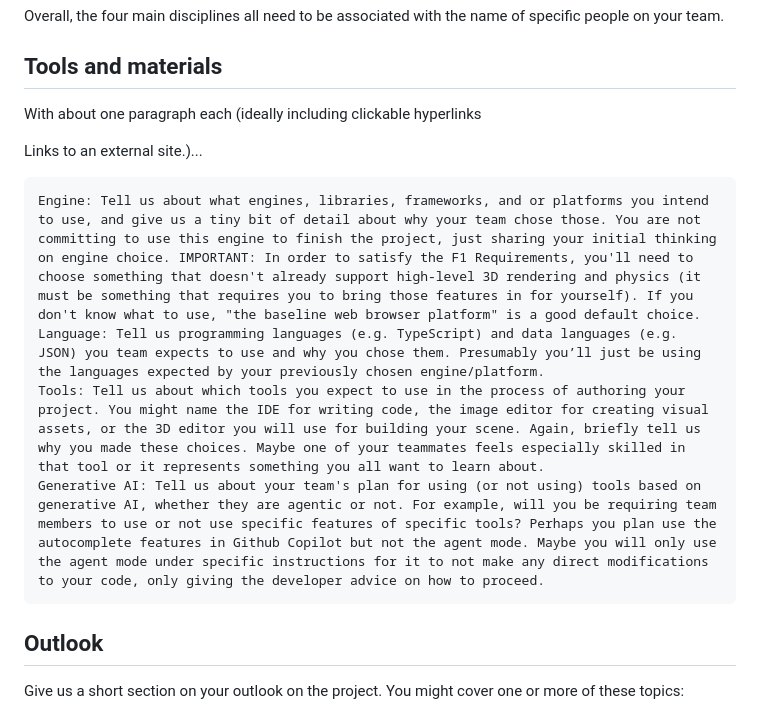
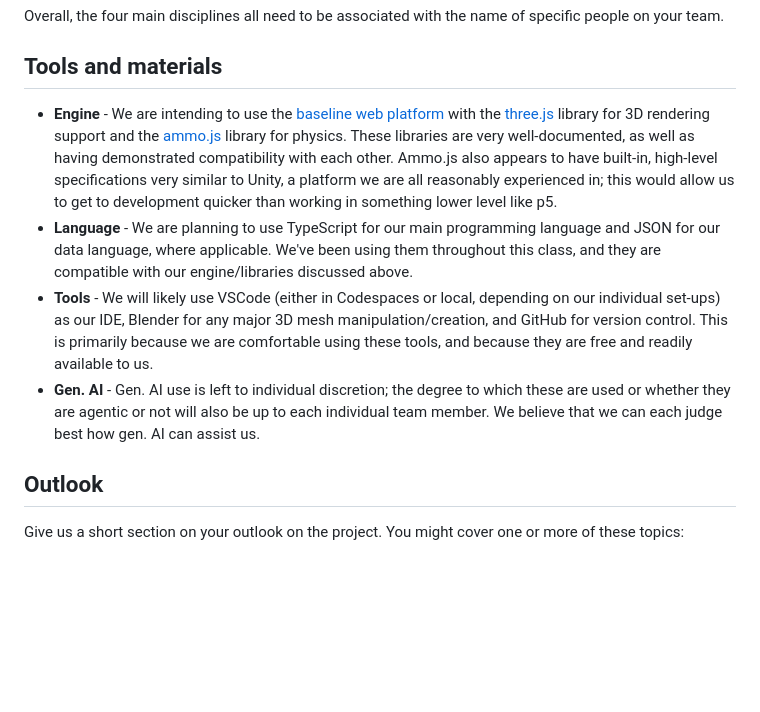
Before and after one commit to tcle103/cmpm-121-final, a Markdown page: README.md, the part around the change. Rendered like a GitHub page; blank space fills up the shorter version.

Commit message:
completed tools and materials section

```diff
--- a/README.md
+++ b/README.md
@@ -14,16 +14,10 @@ If your team has more than four people, you are welcome to sub-divide the roles
 
 Overall, the four main disciplines all need to be associated with the name of specific people on your team.
 ## Tools and materials
-
-With about one paragraph each (ideally including clickable hyperlinks
-
-Links to an external site.)...
-
-    Engine: Tell us about what engines, libraries, frameworks, and or platforms you intend to use, and give us a tiny bit of detail about why your team chose those. You are not committing to use this engine to finish the project, just sharing your initial thinking on engine choice. IMPORTANT: In order to satisfy the F1 Requirements, you'll need to choose something that doesn't already support high-level 3D rendering and physics (it must be something that requires you to bring those features in for yourself). If you don't know what to use, "the baseline web browser platform" is a good default choice.
-    Language: Tell us programming languages (e.g. TypeScript) and data languages (e.g. JSON) you team expects to use and why you chose them. Presumably you’ll just be using the languages expected by your previously chosen engine/platform.
-    Tools: Tell us about which tools you expect to use in the process of authoring your project. You might name the IDE for writing code, the image editor for creating visual assets, or the 3D editor you will use for building your scene. Again, briefly tell us why you made these choices. Maybe one of your teammates feels especially skilled in that tool or it represents something you all want to learn about.
-    Generative AI: Tell us about your team's plan for using (or not using) tools based on generative AI, whether they are agentic or not. For example, will you be requiring team members to use or not use specific features of specific tools? Perhaps you plan use the autocomplete features in Github Copilot but not the agent mode. Maybe you will only use the agent mode under specific instructions for it to not make any direct modifications to your code, only giving the developer advice on how to proceed.
-
+- **Engine** - We are intending to use the [baseline web platform](https://web.dev/baseline) with the [three.js](https://threejs.org/) library for 3D rendering support and the [ammo.js](https://github.com/kripken/ammo.js) library for physics. These libraries are very well-documented, as well as having demonstrated compatibility with each other. Ammo.js also appears to have built-in, high-level specifications very similar to Unity, a platform we are all reasonably experienced in; this would allow us to get to development quicker than working in something lower level like p5.
+- **Language** - We are planning to use TypeScript for our main programming language and JSON for our data language, where applicable. We've been using them throughout this class, and they are compatible with our engine/libraries discussed above.
+- **Tools** - We will likely use VSCode (either in Codespaces or local, depending on our individual set-ups) as our IDE, Blender for any major 3D mesh manipulation/creation, and GitHub for version control. This is primarily because we are comfortable using these tools, and because they are free and readily available to us.
+- **Gen. AI** - Gen. AI use is left to individual discretion; the degree to which these are used or whether they are agentic or not will also be up to each individual team member. We believe that we can each judge best how gen. AI can assist us.
 ## Outlook
 
 Give us a short section on your outlook on the project. You might cover one or more of these topics:
```
